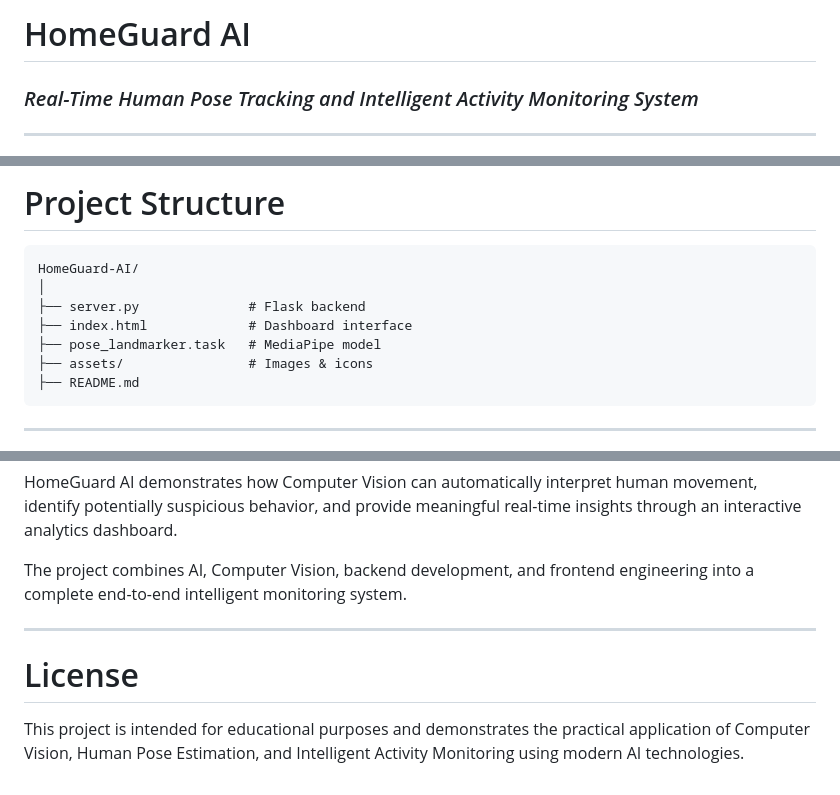
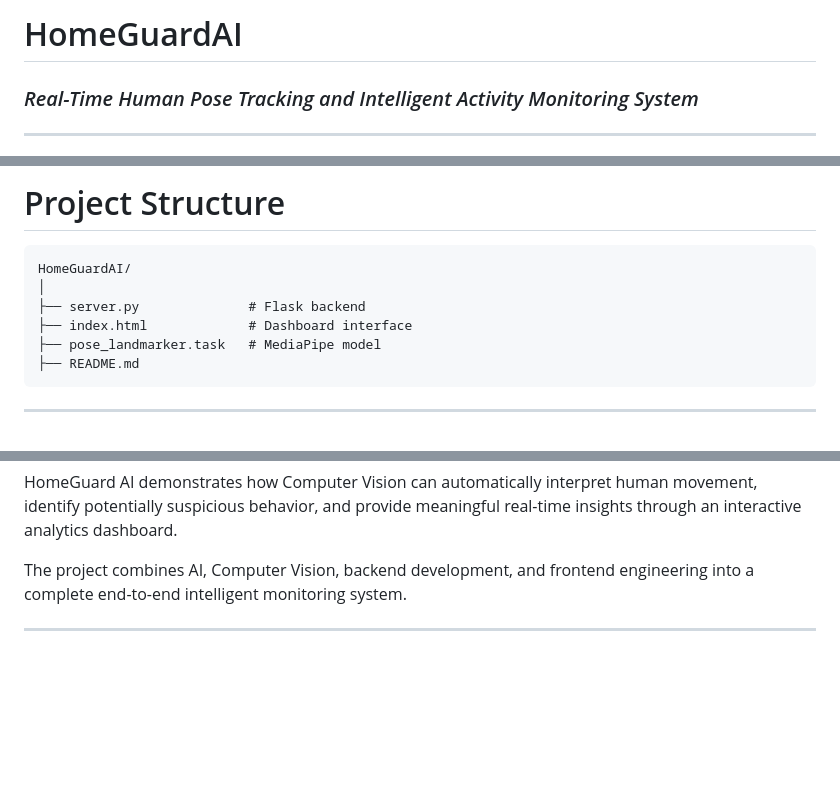
Before and after one commit to sahaiatherva01/HomeGuardAI, a Markdown page: README.md, 3 parts joined by grey strips. Rendered like a GitHub page; blank space fills up the shorter version.

````diff
--- a/README.md
+++ b/README.md
@@ -1,4 +1,4 @@
-# HomeGuard AI
+# HomeGuardAI
 
 ### *Real-Time Human Pose Tracking and Intelligent Activity Monitoring System*
 
@@ -169,12 +169,11 @@ Interactive Dashboard
 # Project Structure
 
 ```text
-HomeGuard-AI/
+HomeGuardAI/
 │
 ├── server.py              # Flask backend
 ├── index.html             # Dashboard interface
 ├── pose_landmarker.task   # MediaPipe model
-├── assets/                # Images & icons
 ├── README.md
 ```
 
@@ -235,7 +234,3 @@ HomeGuard AI demonstrates how Computer Vision can automatically interpret human
 The project combines AI, Computer Vision, backend development, and frontend engineering into a complete end-to-end intelligent monitoring system.
 
 ---
-
-# License
-
-This project is intended for educational purposes and demonstrates the practical application of Computer Vision, Human Pose Estimation, and Intelligent Activity Monitoring using modern AI technologies.
````
